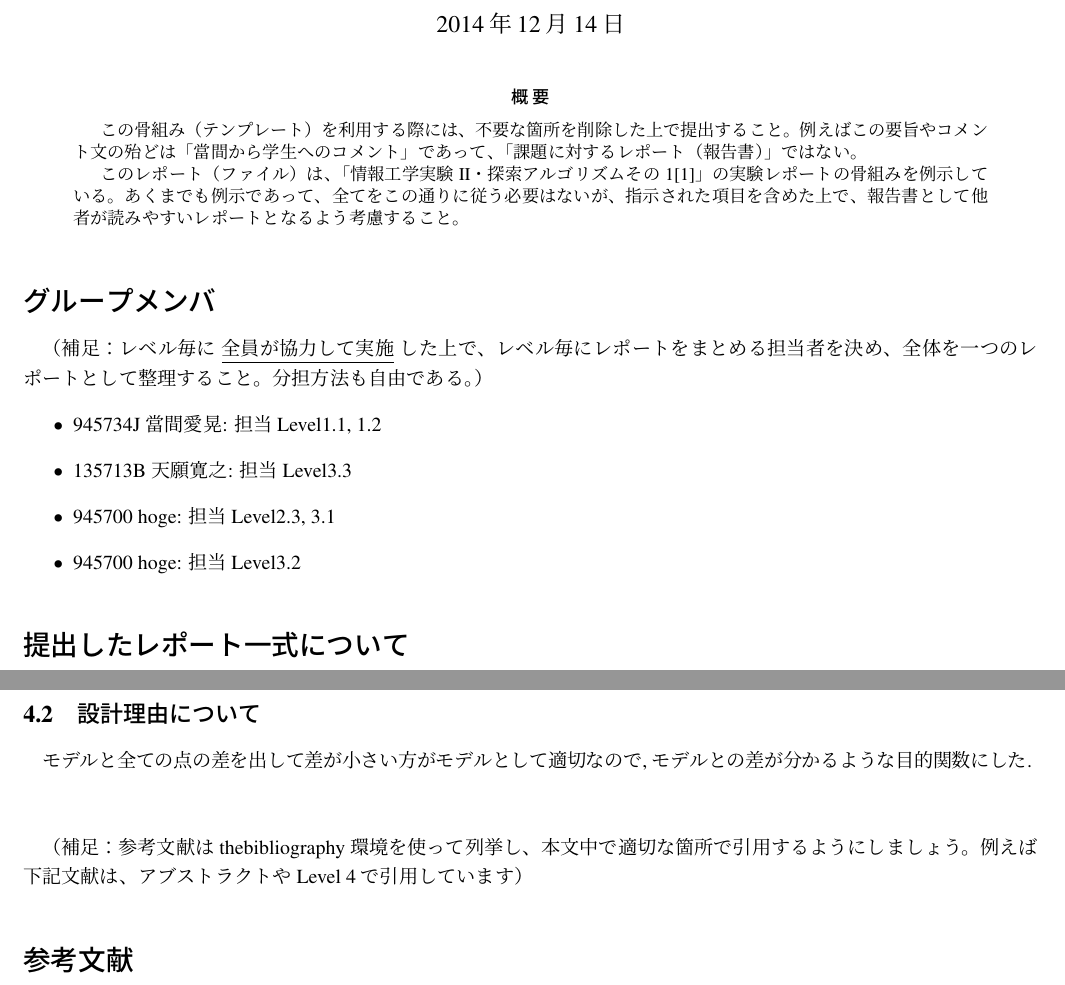
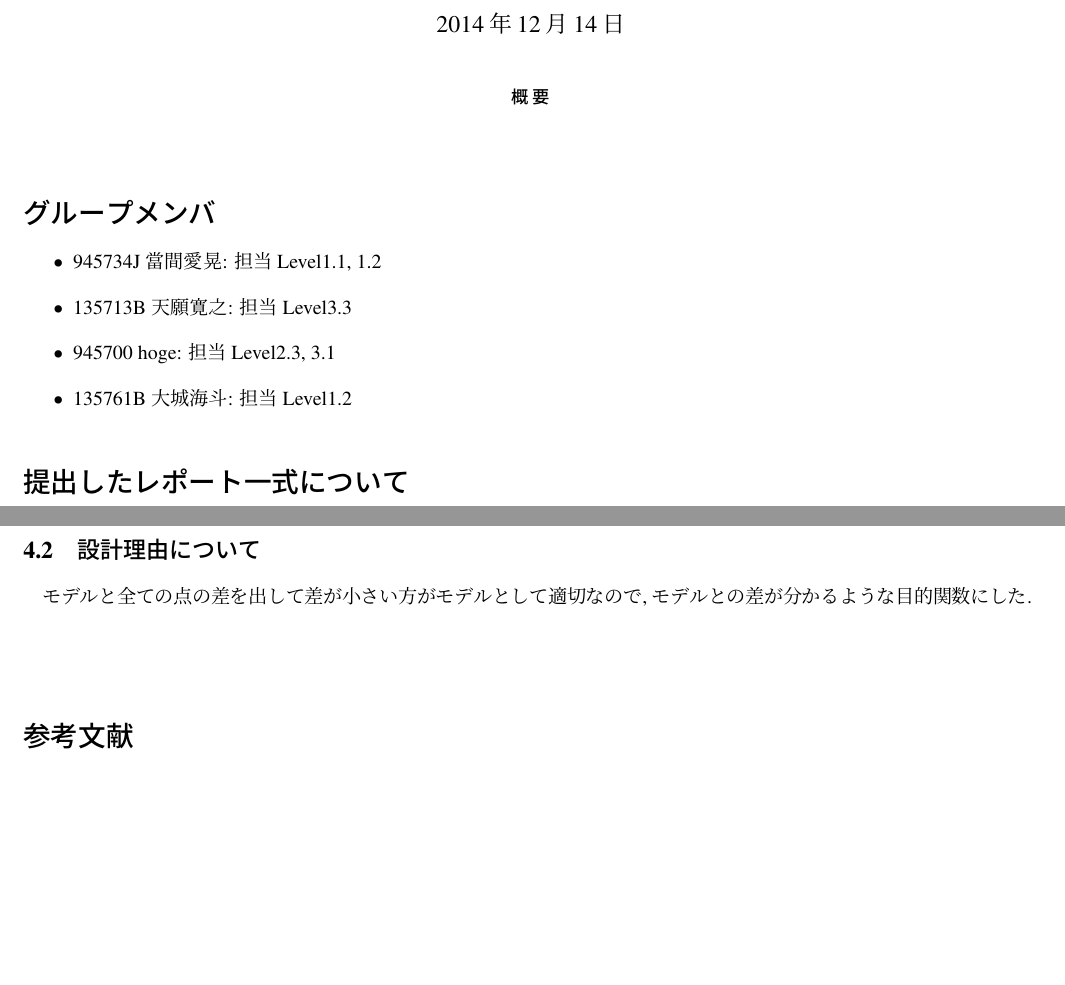
Before and after one commit to monako12/experiment2, a LaTeX document (search1-utf8.tex): two parts of pages 1 and 11 of 11, joined at a grey line, cut so that both start at the same text, the shorter picture padded with empty space. Compiled offline with pLaTeX and dvipdfmx; a LaTeX package or settings file that is missing is left out.

Commit message:
wrote my number

```diff
--- a/search1-utf8.tex
+++ b/search1-utf8.tex
@@ -46,26 +46,26 @@
 \maketitle
 
 \begin{abstract}
-この骨組み（テンプレート）を利用する際には、
-不要な箇所を削除した上で提出すること。
-例えばこの要旨やコメント文の殆どは
-「當間から学生へのコメント」であって、
-「課題に対するレポート（報告書）」ではない。
-
-このレポート（ファイル）は、「情報工学実験II・探索アルゴリズムその
-1\cite{info2-search1}」の実験レポートの骨組みを例示している。
-あくまでも例示であって、全てをこの通りに従う必要はないが、
-指示された項目を含めた上で、
-報告書として他者が読みやすいレポートとなるよう考慮すること。
+% この骨組み（テンプレート）を利用する際には、
+% 不要な箇所を削除した上で提出すること。
+% 例えばこの要旨やコメント文の殆どは
+% 「當間から学生へのコメント」であって、
+% 「課題に対するレポート（報告書）」ではない。
+%
+% このレポート（ファイル）は、「情報工学実験II・探索アルゴリズムその
+% 1\cite{info2-search1}」の実験レポートの骨組みを例示している。
+% あくまでも例示であって、全てをこの通りに従う必要はないが、
+% 指示された項目を含めた上で、
+% 報告書として他者が読みやすいレポートとなるよう考慮すること。
 \end{abstract}
 
 \section*{グループメンバ}
-（補足：レベル毎に \underline{全員が協力して実施} した上で、レベル毎にレポートをまとめる担当者を決め、全体を一つのレポートとして整理すること。分担方法も自由である。）
+%（補足：レベル毎に \underline{全員が協力して実施} した上で、レベル毎にレポートをまとめる担当者を決め、全体を一つのレポートとして整理すること。分担方法も自由である。）
 \begin{itemize}
  \item 945734J 當間愛晃: 担当Level1.1, 1.2
  \item 135713B 天願寛之: 担当Level3.3
  \item 945700 hoge: 担当Level2.3, 3.1
- \item 945700 hoge: 担当Level3.2
+ \item 135761B 大城海斗: 担当Level1.2
 \end{itemize}
 
 \section*{提出したレポート一式について}
@@ -113,9 +113,9 @@
 
 
 \vspace{+1.0cm}
-（補足：参考文献は thebibliography 環境を使って列挙し、
-本文中で適切な箇所で引用するようにしましょう。
-例えば下記文献は、アブストラクトやLevel 4で引用しています）
+% （補足：参考文献は thebibliography 環境を使って列挙し、
+% 本文中で適切な箇所で引用するようにしましょう。
+% 例えば下記文献は、アブストラクトやLevel 4で引用しています）
 \begin{thebibliography}{99}
 \bibitem{info2-search1}
 情報工学実験2: 探索アルゴリズムその1（當間）\\
```
